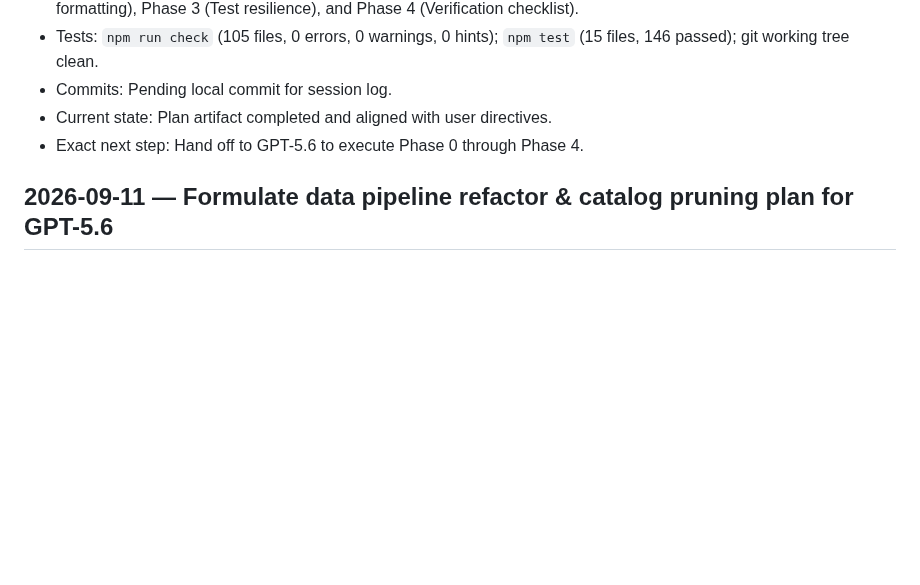
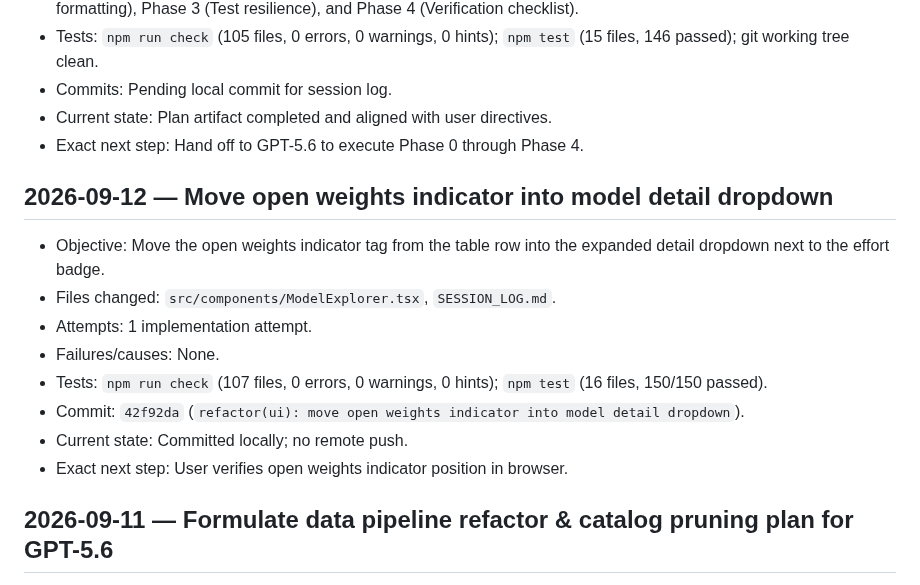
Before and after one commit to D-Flint/ai-model-web, a Markdown page: SESSION_LOG.md, the part around the change. Rendered like a GitHub page; blank space fills up the shorter version.

Commit message:
docs(session): record move of open weights indicator to detail dropdown

```diff
--- a/SESSION_LOG.md
+++ b/SESSION_LOG.md
@@ -16,6 +16,17 @@
 - Commits: Pending local commit for session log.
 - Current state: Plan artifact completed and aligned with user directives.
 - Exact next step: Hand off to GPT-5.6 to execute Phase 0 through Phase 4.
+
+## 2026-09-12 — Move open weights indicator into model detail dropdown
+
+- Objective: Move the open weights indicator tag from the table row into the expanded detail dropdown next to the effort badge.
+- Files changed: `src/components/ModelExplorer.tsx`, `SESSION_LOG.md`.
+- Attempts: 1 implementation attempt.
+- Failures/causes: None.
+- Tests: `npm run check` (107 files, 0 errors, 0 warnings, 0 hints); `npm test` (16 files, 150/150 passed).
+- Commit: `42f92da` (`refactor(ui): move open weights indicator into model detail dropdown`).
+- Current state: Committed locally; no remote push.
+- Exact next step: User verifies open weights indicator position in browser.
 
 ## 2026-09-11 — Formulate data pipeline refactor & catalog pruning plan for GPT-5.6
 
```
